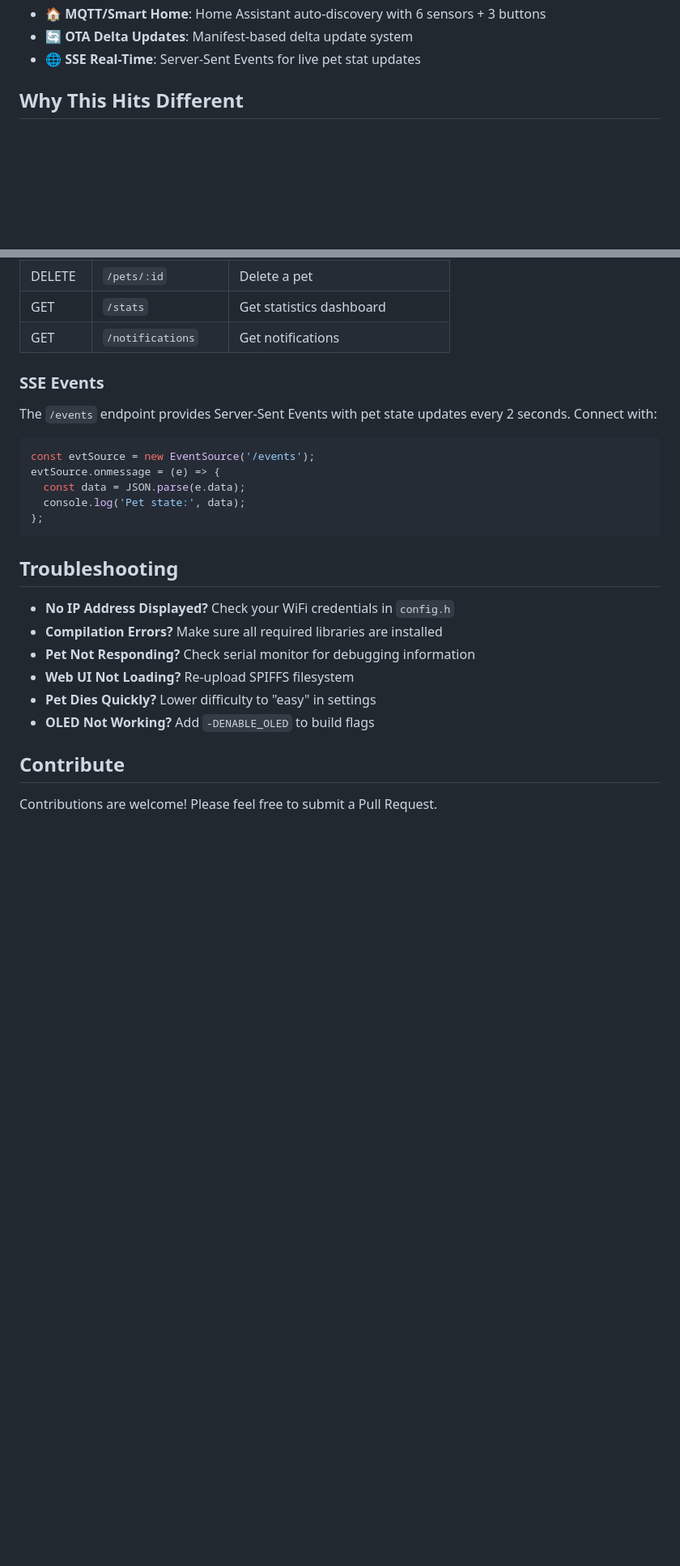
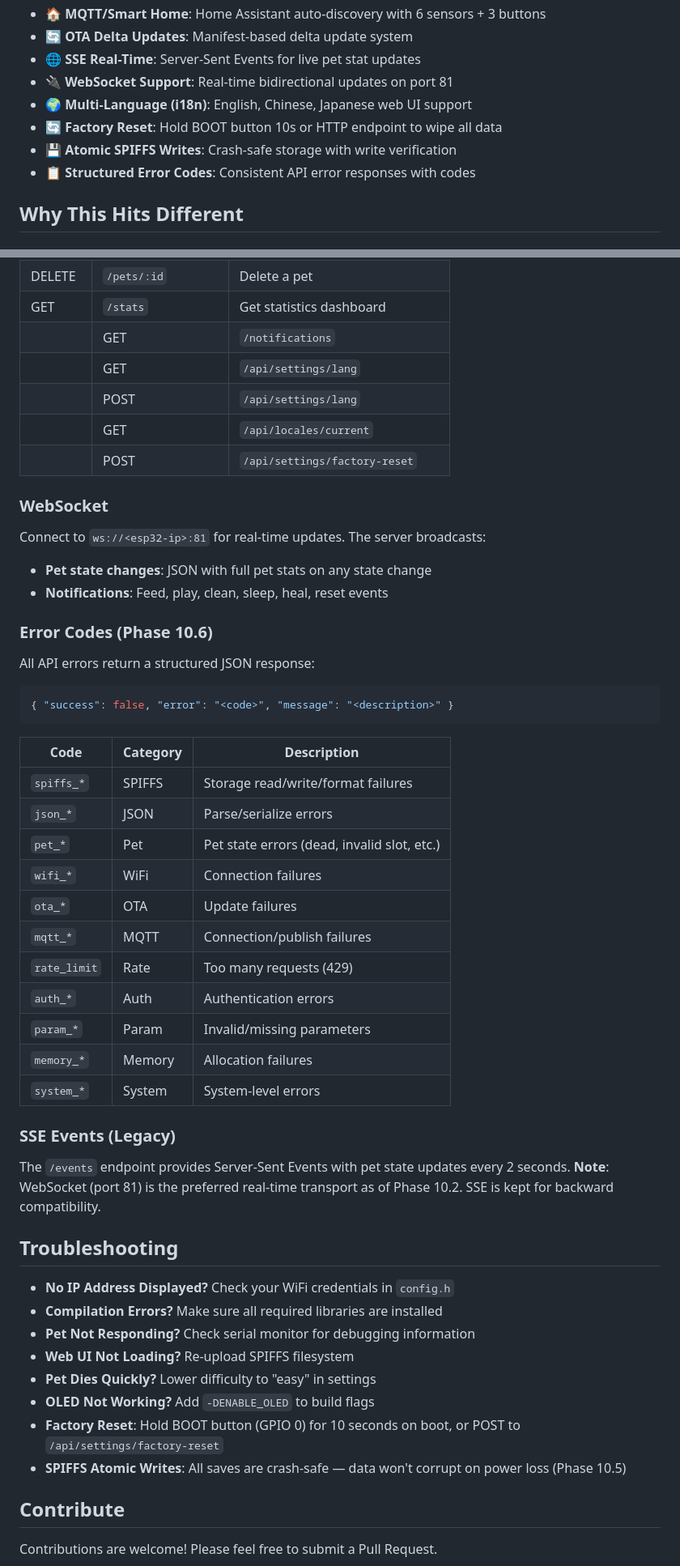
Before and after one commit to CyberXcyborg/ESP32-TamaPetchi, a Markdown page: README.md, 2 parts joined by grey strips. Shown at 81% size. Rendered like a GitHub page; blank space fills up the shorter version.

````diff
--- a/README.md
+++ b/README.md
@@ -40,6 +40,11 @@ This is a virtual pet project for ESP32, inspired by the Tamagotchi generation.
 - 🏠 **MQTT/Smart Home**: Home Assistant auto-discovery with 6 sensors + 3 buttons
 - 🔄 **OTA Delta Updates**: Manifest-based delta update system
 - 🌐 **SSE Real-Time**: Server-Sent Events for live pet stat updates
+- 🔌 **WebSocket Support**: Real-time bidirectional updates on port 81
+- 🌍 **Multi-Language (i18n)**: English, Chinese, Japanese web UI support
+- 🔄 **Factory Reset**: Hold BOOT button 10s or HTTP endpoint to wipe all data
+- 💾 **Atomic SPIFFS Writes**: Crash-safe storage with write verification
+- 📋 **Structured Error Codes**: Consistent API error responses with codes
 
 
 ## Why This Hits Different
@@ -182,17 +187,41 @@ When a feature is disabled, inline stubs ensure the code compiles without requir
 | POST | `/pets/switch` | Switch active pet |
 | DELETE | `/pets/:id` | Delete a pet |
 | GET | `/stats` | Get statistics dashboard |
-| GET | `/notifications` | Get notifications |
+|| GET | `/notifications` | Get notifications |
+|| GET | `/api/settings/lang` | Get current language |
+|| POST | `/api/settings/lang` | Set language (en/zh/ja) |
+|| GET | `/api/locales/current` | Get current locale strings (JSON) |
+|| POST | `/api/settings/factory-reset` | Factory reset (wipe all data + restart) |
 
-### SSE Events
-The `/events` endpoint provides Server-Sent Events with pet state updates every 2 seconds. Connect with:
-```javascript
-const evtSource = new EventSource('/events');
-evtSource.onmessage = (e) => {
-  const data = JSON.parse(e.data);
-  console.log('Pet state:', data);
-};
+### WebSocket
+Connect to `ws://<esp32-ip>:81` for real-time updates. The server broadcasts:
+- **Pet state changes**: JSON with full pet stats on any state change
+- **Notifications**: Feed, play, clean, sleep, heal, reset events
+
+### Error Codes (Phase 10.6)
+All API errors return a structured JSON response:
+```json
+{ "success": false, "error": "<code>", "message": "<description>" }
 ```
+
+| Code | Category | Description |
+|------|----------|-------------|
+| `spiffs_*` | SPIFFS | Storage read/write/format failures |
+| `json_*` | JSON | Parse/serialize errors |
+| `pet_*` | Pet | Pet state errors (dead, invalid slot, etc.) |
+| `wifi_*` | WiFi | Connection failures |
+| `ota_*` | OTA | Update failures |
+| `mqtt_*` | MQTT | Connection/publish failures |
+| `rate_limit` | Rate | Too many requests (429) |
+| `auth_*` | Auth | Authentication errors |
+| `param_*` | Param | Invalid/missing parameters |
+| `memory_*` | Memory | Allocation failures |
+| `system_*` | System | System-level errors |
+
+### SSE Events (Legacy)
+The `/events` endpoint provides Server-Sent Events with pet state updates every 2 seconds.
+**Note**: WebSocket (port 81) is the preferred real-time transport as of Phase 10.2.
+SSE is kept for backward compatibility.
 
 ## Troubleshooting
 
@@ -202,6 +231,8 @@ evtSource.onmessage = (e) => {
 - **Web UI Not Loading?** Re-upload SPIFFS filesystem
 - **Pet Dies Quickly?** Lower difficulty to "easy" in settings
 - **OLED Not Working?** Add `-DENABLE_OLED` to build flags
+- **Factory Reset**: Hold BOOT button (GPIO 0) for 10 seconds on boot, or POST to `/api/settings/factory-reset`
+- **SPIFFS Atomic Writes**: All saves are crash-safe — data won't corrupt on power loss (Phase 10.5)
 
 ## Contribute
 
````
Also changed, not shown: CHANGELOG.md (+40 -0 lines), TASKS.md (+28 -28 lines).
